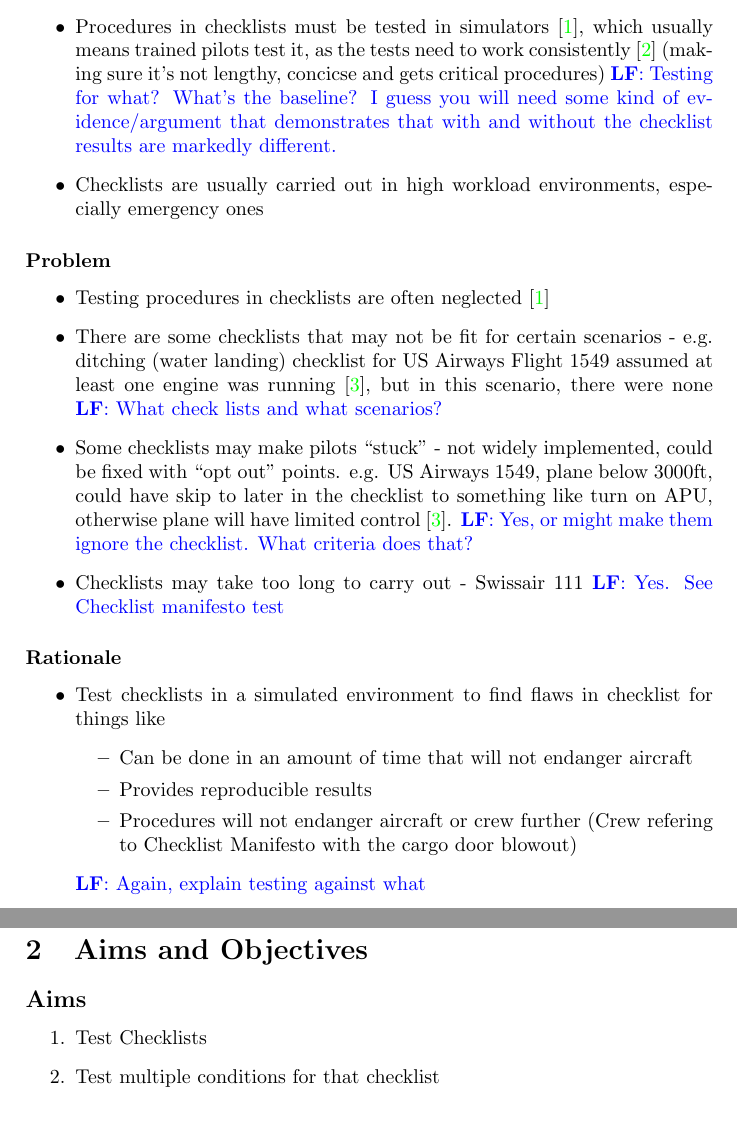
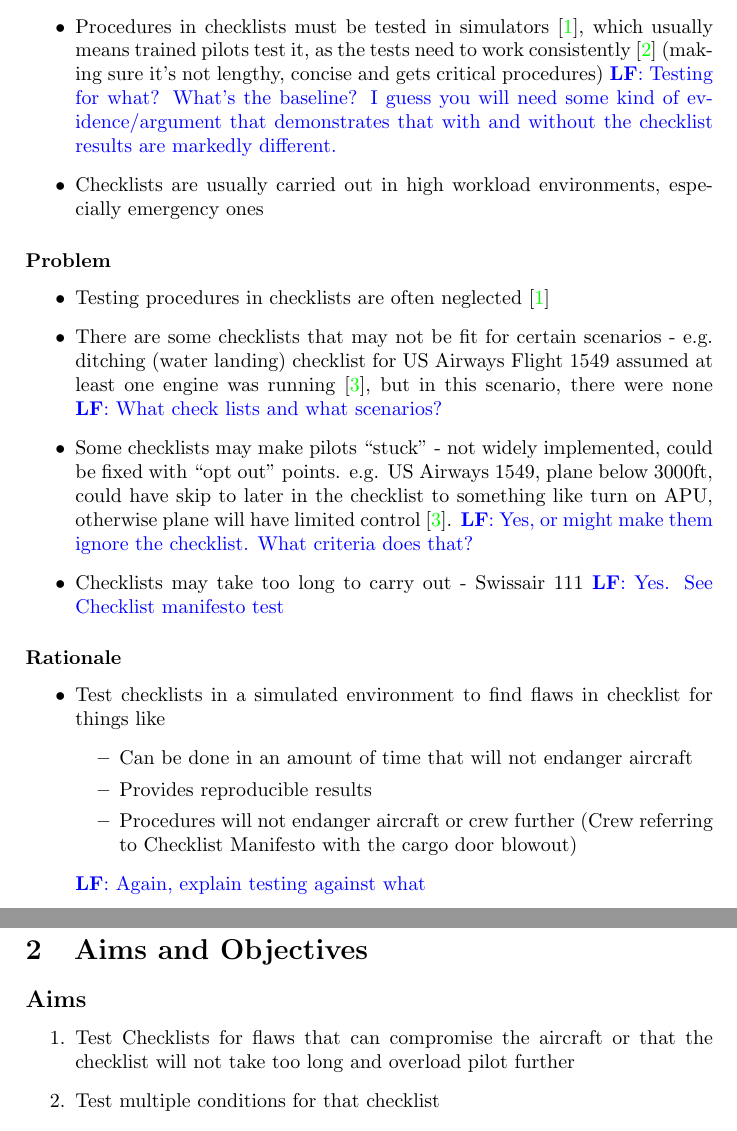
Before and after one commit to smyalygames/checklist-tester, a LaTeX document (pub/proposal/proposal.tex): two parts of pages 2 and 3 of 7, joined at a grey line, cut so that both start at the same text. Compiled offline with pdfLaTeX.

Commit message:
feat(proposal): expand on first aim

```diff
--- a/pub/proposal/proposal.tex
+++ b/pub/proposal/proposal.tex
@@ -54,7 +54,7 @@
     \item Procedures in checklists must be tested in simulators~\cite{nasa-design},
       which usually means trained pilots test it, as the tests need
       to work consistently~\cite{manifesto} (making sure it's not lengthy,
-      concicse and gets critical procedures)
+      concise and gets critical procedures)
       	\lfcomment{Testing for what? What's the baseline? I guess you will need some kind of evidence/argument that demonstrates that with and without the checklist results are markedly different. }
     \item Checklists are usually carried out in high
         workload environments, especially emergency ones
@@ -85,7 +85,7 @@
       \begin{itemize}
         \item Can be done in an amount of time that will not endanger aircraft
         \item Provides reproducible results
-        \item Procedures will not endanger aircraft or crew further (Crew refering to Checklist Manifesto with the cargo door blowout)
+        \item Procedures will not endanger aircraft or crew further (Crew referring to Checklist Manifesto with the cargo door blowout)
       \end{itemize}
       \lfcomment{Again, explain testing against what}
     \item Results in being able to see where to improve checklists
@@ -134,7 +134,9 @@
 \section{Aims and Objectives}
 \subsection*{Aims}
 \begin{enumerate}
-    \item Test Checklists
+    \item Test Checklists for flaws that can compromise the
+      aircraft or that the checklist will not take too long
+      and overload pilot further
     \item Test multiple conditions for that checklist
     \item Find problems in the checklist
     \item Find how reproducible the checklist is
```
Also changed, not shown: pub/proposal/proposal.pdf.
